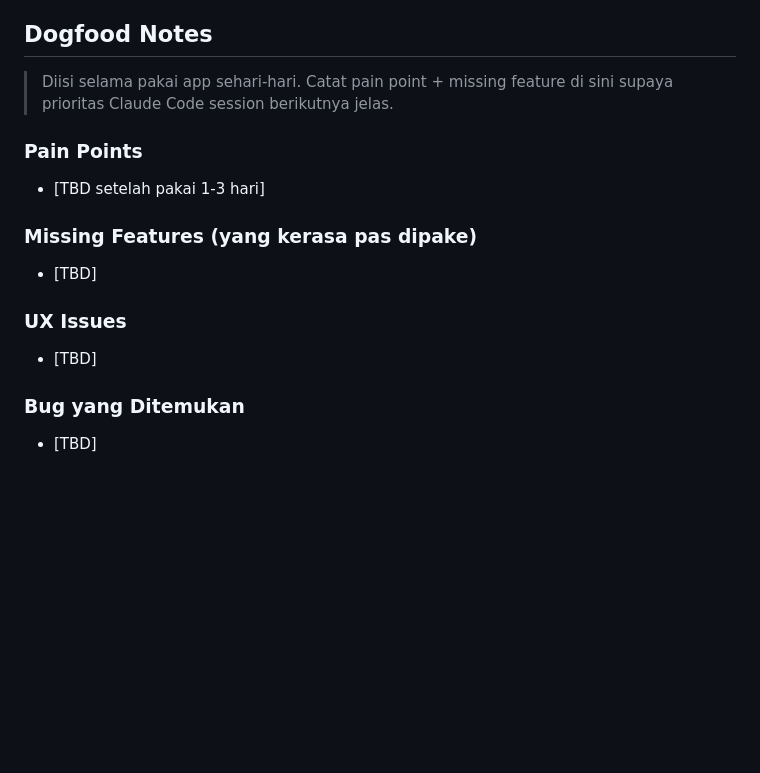
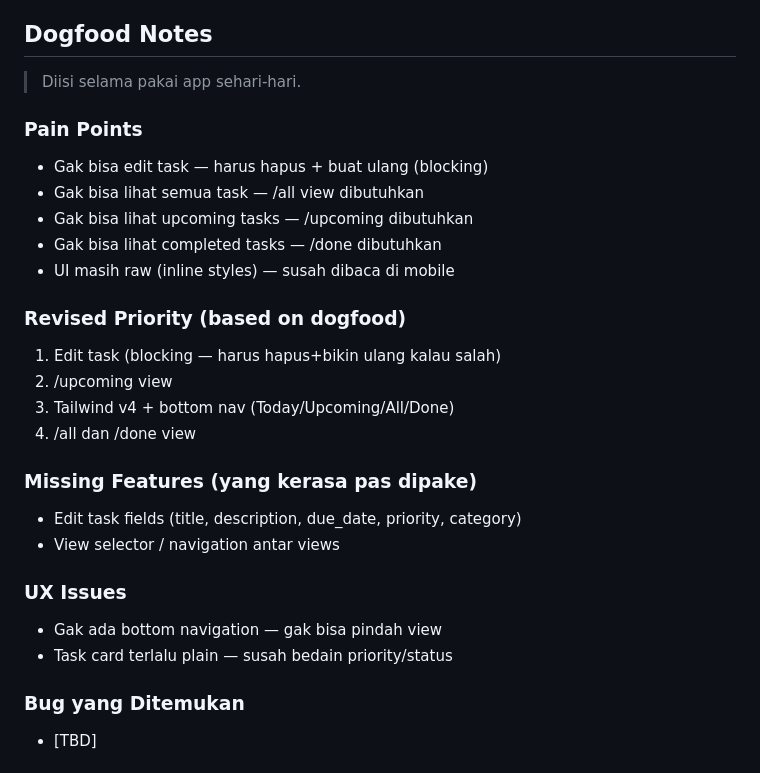
Before and after one commit to Ediputra07/task-tracker, a Markdown page: CLAUDE.md, the part around the change. Rendered like a GitHub page; blank space fills up the shorter version.

Commit message:
docs: add dogfood notes with pain points and revised priority
- Edit task: blocking pain point (harus hapus + buat ulang)
- Missing views: upcoming, all, done
- UI polish needed: bottom nav, task card, Tailwind v4
- Revised build priority based on real usage feedback

```diff
--- a/CLAUDE.md
+++ b/CLAUDE.md
@@ -185,16 +185,28 @@ Core CRUD shipped to production. Pakai sehari-hari, catat pain points, lalu poli
 
 ## Dogfood Notes
 
-> Diisi selama pakai app sehari-hari. Catat pain point + missing feature di sini supaya prioritas Claude Code session berikutnya jelas.
+> Diisi selama pakai app sehari-hari.
 
 ### Pain Points
-- [TBD setelah pakai 1-3 hari]
+- Gak bisa edit task — harus hapus + buat ulang (blocking)
+- Gak bisa lihat semua task — /all view dibutuhkan
+- Gak bisa lihat upcoming tasks — /upcoming dibutuhkan
+- Gak bisa lihat completed tasks — /done dibutuhkan
+- UI masih raw (inline styles) — susah dibaca di mobile
+
+### Revised Priority (based on dogfood)
+1. Edit task (blocking — harus hapus+bikin ulang kalau salah)
+2. /upcoming view
+3. Tailwind v4 + bottom nav (Today/Upcoming/All/Done)
+4. /all dan /done view
 
 ### Missing Features (yang kerasa pas dipake)
-- [TBD]
+- Edit task fields (title, description, due_date, priority, category)
+- View selector / navigation antar views
 
 ### UX Issues
-- [TBD]
+- Gak ada bottom navigation — gak bisa pindah view
+- Task card terlalu plain — susah bedain priority/status
 
 ### Bug yang Ditemukan
 - [TBD]
```
